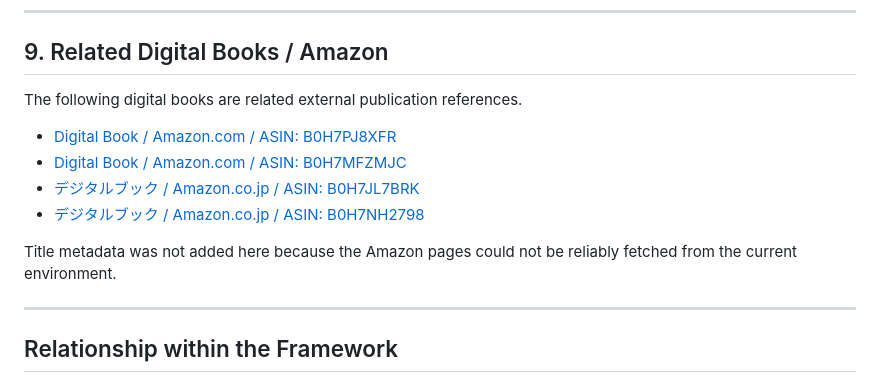
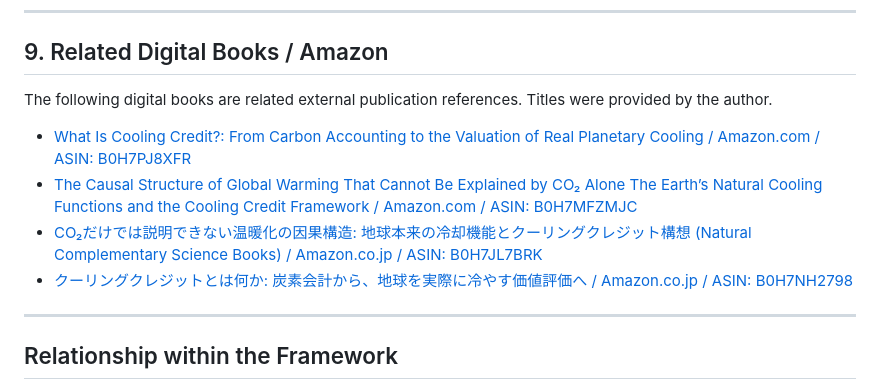
Before and after one commit to InchaComisho/Global-Warming-Causal-Structure, a Markdown page: RELATED_CLIMATE_CAUSALITY_AND_COOLING_CREDIT_DOCUMENTS.md, the part around the change. Rendered like a GitHub page.

Commit message:
Add digital book titles to related links

```diff
--- a/RELATED_CLIMATE_CAUSALITY_AND_COOLING_CREDIT_DOCUMENTS.md
+++ b/RELATED_CLIMATE_CAUSALITY_AND_COOLING_CREDIT_DOCUMENTS.md
@@ -72,14 +72,12 @@ NOTE links are intentionally omitted here. This file is for GitHub, GitHub Pages
 
 ## 9. Related Digital Books / Amazon
 
-The following digital books are related external publication references.
+The following digital books are related external publication references. Titles were provided by the author.
 
-- [Digital Book / Amazon.com / ASIN: B0H7PJ8XFR](https://www.amazon.com/dp/B0H7PJ8XFR)
-- [Digital Book / Amazon.com / ASIN: B0H7MFZMJC](https://www.amazon.com/dp/B0H7MFZMJC)
-- [デジタルブック / Amazon.co.jp / ASIN: B0H7JL7BRK](https://www.amazon.co.jp/dp/B0H7JL7BRK)
-- [デジタルブック / Amazon.co.jp / ASIN: B0H7NH2798](https://www.amazon.co.jp/dp/B0H7NH2798)
-
-Title metadata was not added here because the Amazon pages could not be reliably fetched from the current environment.
+- [What Is Cooling Credit?: From Carbon Accounting to the Valuation of Real Planetary Cooling / Amazon.com / ASIN: B0H7PJ8XFR](https://www.amazon.com/dp/B0H7PJ8XFR)
+- [The Causal Structure of Global Warming That Cannot Be Explained by CO₂ Alone The Earth’s Natural Cooling Functions and the Cooling Credit Framework / Amazon.com / ASIN: B0H7MFZMJC](https://www.amazon.com/dp/B0H7MFZMJC)
+- [CO₂だけでは説明できない温暖化の因果構造: 地球本来の冷却機能とクーリングクレジット構想 (Natural Complementary Science Books) / Amazon.co.jp / ASIN: B0H7JL7BRK](https://www.amazon.co.jp/dp/B0H7JL7BRK)
+- [クーリングクレジットとは何か: 炭素会計から、地球を実際に冷やす価値評価へ / Amazon.co.jp / ASIN: B0H7NH2798](https://www.amazon.co.jp/dp/B0H7NH2798)
 
 ---
 
```
